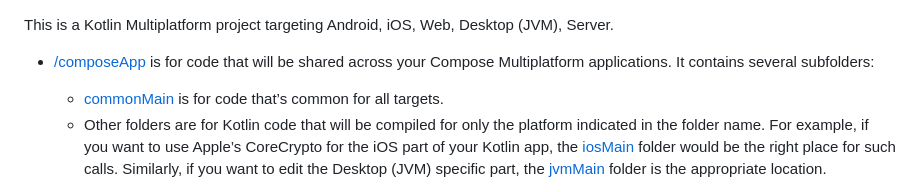
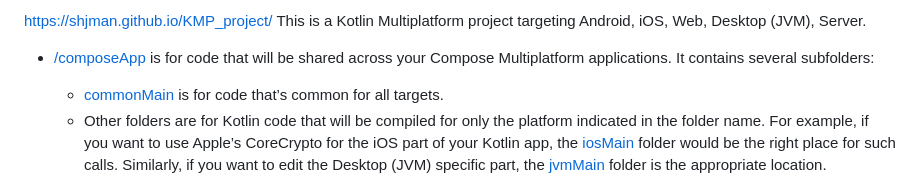
Before and after one commit to shjman/KMP_project, a Markdown page: README.md, the part around the change. Drawn GitHub-style.

Commit message:
Add project documentation link to README

```diff
--- a/README.md
+++ b/README.md
@@ -1,3 +1,4 @@
+https://shjman.github.io/KMP_project/
 This is a Kotlin Multiplatform project targeting Android, iOS, Web, Desktop (JVM), Server.
 
 * [/composeApp](./composeApp/src) is for code that will be shared across your Compose Multiplatform applications.
```
